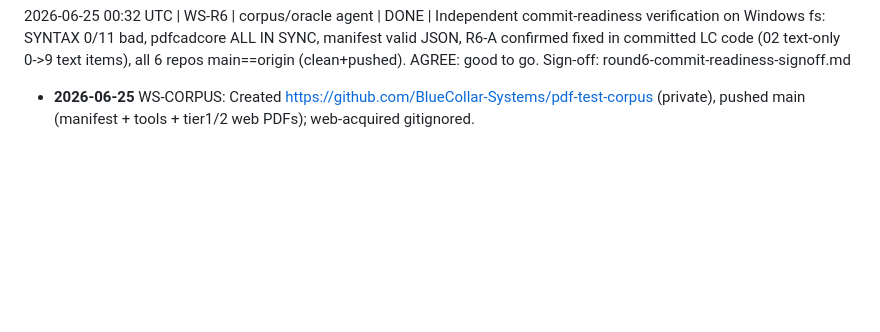
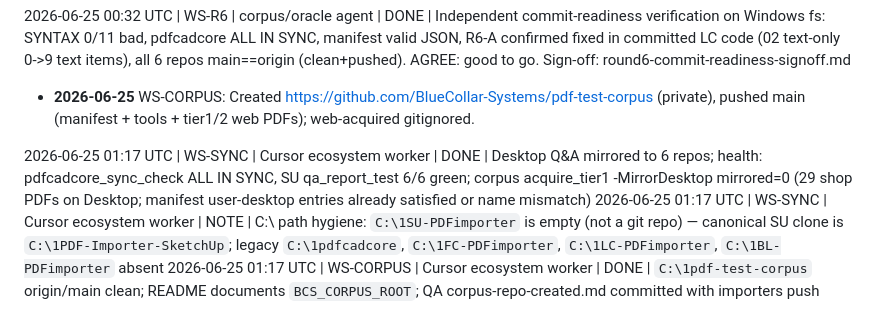
Before and after one commit to BlueCollar-Systems/BlueCollar-Website, a Markdown page: _LLM_CONTROL_PACK/QA/QA-2026-06-24_worker-status-log.md, the part around the change. Rendered like a GitHub page; blank space fills up the shorter version.

Commit message:
chore: final sync — verified functional, push all
Co-authored-by: Cursor <cursoragent@cursor.com>

```diff
--- a/_LLM_CONTROL_PACK/QA/QA-2026-06-24_worker-status-log.md
+++ b/_LLM_CONTROL_PACK/QA/QA-2026-06-24_worker-status-log.md
@@ -64,3 +64,7 @@ YYYY-MM-DD HH:MM UTC | WS-ID | Owner | START|UPDATE|BLOCKED|DONE | one-line note
 
 2026-06-25 00:32 UTC | WS-R6 | corpus/oracle agent | DONE | Independent commit-readiness verification on Windows fs: SYNTAX 0/11 bad, pdfcadcore ALL IN SYNC, manifest valid JSON, R6-A confirmed fixed in committed LC code (02 text-only 0->9 text items), all 6 repos main==origin (clean+pushed). AGREE: good to go. Sign-off: round6-commit-readiness-signoff.md
 - **2026-06-25** WS-CORPUS: Created https://github.com/BlueCollar-Systems/pdf-test-corpus (private), pushed main (manifest + tools + tier1/2 web PDFs); web-acquired gitignored.
+
+2026-06-25 01:17 UTC | WS-SYNC | Cursor ecosystem worker | DONE | Desktop Q&A mirrored to 6 repos; health: pdfcadcore_sync_check ALL IN SYNC, SU qa_report_test 6/6 green; corpus acquire_tier1 -MirrorDesktop mirrored=0 (29 shop PDFs on Desktop; manifest user-desktop entries already satisfied or name mismatch)
+2026-06-25 01:17 UTC | WS-SYNC | Cursor ecosystem worker | NOTE | C:\ path hygiene: `C:\1SU-PDFimporter` is empty (not a git repo) — canonical SU clone is `C:\1PDF-Importer-SketchUp`; legacy `C:\1pdfcadcore`, `C:\1FC-PDFimporter`, `C:\1LC-PDFimporter`, `C:\1BL-PDFimporter` absent
+2026-06-25 01:17 UTC | WS-CORPUS | Cursor ecosystem worker | DONE | `C:\1pdf-test-corpus` origin/main clean; README documents `BCS_CORPUS_ROOT`; QA corpus-repo-created.md committed with importers push
```
Also changed, not shown: _LLM_CONTROL_PACK/QA/QA-2026-06-24_COORDINATION-HUB.md (+16 -0 lines), _LLM_CONTROL_PACK/QA/QA-2026-06-24_final-verification-push.md (added, +39 -0 lines).
